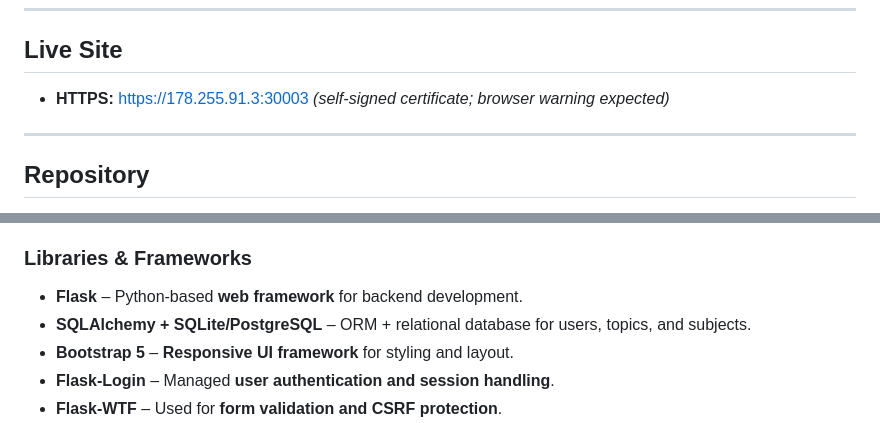
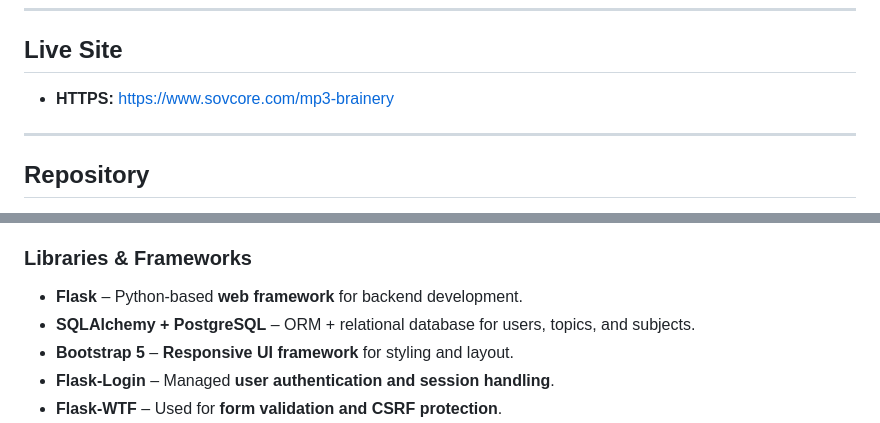
Before and after one commit to MH-LIKHON/MP3-Brainery, a Markdown page: README.md, 2 parts joined by grey strips. GitHub-like rendering.

```diff
--- a/README.md
+++ b/README.md
@@ -88,7 +88,7 @@ Brainery is an **interactive web platform** designed for learners to **store, ma
 
 ## Live Site
 
-- **HTTPS:** [https://178.255.91.3:30003](https://178.255.91.3:30003) *(self-signed certificate; browser warning expected)*
+- **HTTPS:** https://www.sovcore.com/mp3-brainery
 
 ---
 
@@ -921,7 +851,7 @@ Brainery was built using a combination of **open-source technologies, libraries,
 
 ### **Libraries & Frameworks**
 - **Flask** – Python-based **web framework** for backend development.
-- **SQLAlchemy + SQLite/PostgreSQL** – ORM + relational database for users, topics, and subjects.
+- **SQLAlchemy + PostgreSQL** – ORM + relational database for users, topics, and subjects.
 - **Bootstrap 5** – **Responsive UI framework** for styling and layout.
 - **Flask-Login** – Managed **user authentication and session handling**.
 - **Flask-WTF** – Used for **form validation and CSRF protection**.
```
Also changed, not shown: other parts of README.md (+25 -95 lines).
